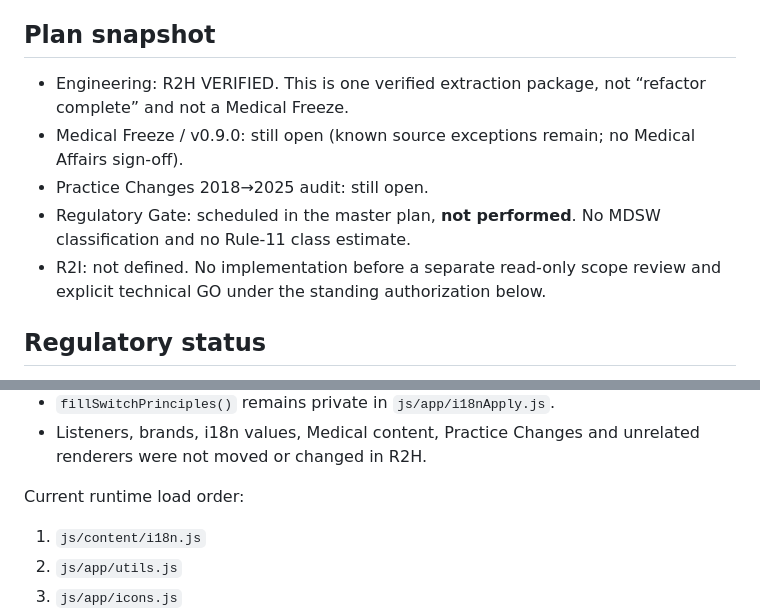
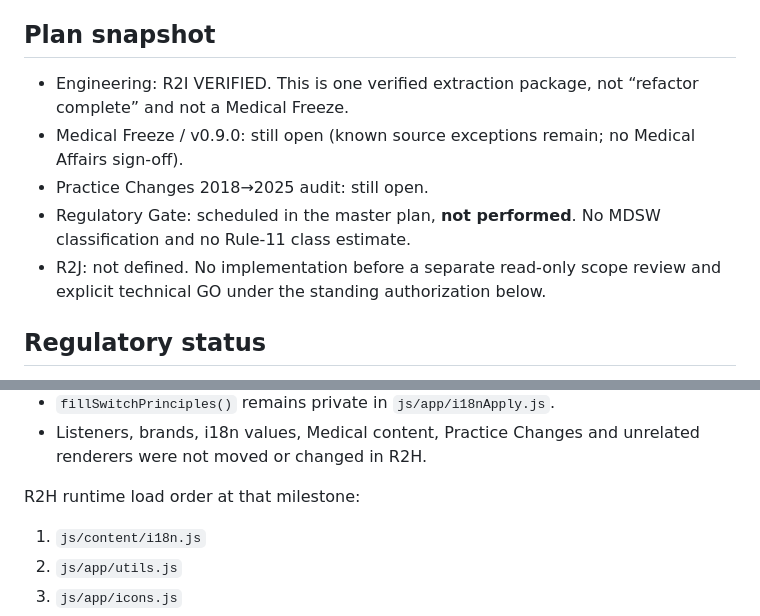
Before and after one commit to KnoxiCoke/Esur22, a Markdown page: PROJECT_STATE.md, 2 parts joined by grey strips. GitHub-like rendering.

```diff
--- a/PROJECT_STATE.md
+++ b/PROJECT_STATE.md
@@ -41,11 +41,11 @@ This does **not** mean final Medical Affairs approval or medical validation.
 
 ## Plan snapshot
 
-- Engineering: R2H VERIFIED. This is one verified extraction package, not “refactor complete” and not a Medical Freeze.
+- Engineering: R2I VERIFIED. This is one verified extraction package, not “refactor complete” and not a Medical Freeze.
 - Medical Freeze / v0.9.0: still open (known source exceptions remain; no Medical Affairs sign-off).
 - Practice Changes 2018→2025 audit: still open.
 - Regulatory Gate: scheduled in the master plan, **not performed**. No MDSW classification and no Rule-11 class estimate.
-- R2I: not defined. No implementation before a separate read-only scope review and explicit technical GO under the standing authorization below.
+- R2J: not defined. No implementation before a separate read-only scope review and explicit technical GO under the standing authorization below.
 
 ## Regulatory status
 
@@ -397,7 +398,7 @@ Implementation boundary:
 - `fillSwitchPrinciples()` remains private in `js/app/i18nApply.js`.
 - Listeners, brands, i18n values, Medical content, Practice Changes and unrelated renderers were not moved or changed in R2H.
 
-Current runtime load order:
+R2H runtime load order at that milestone:
 
 1. `js/content/i18n.js`
 2. `js/app/utils.js`
```
Also changed, not shown: other parts of PROJECT_STATE.md (+69 -8 lines).
